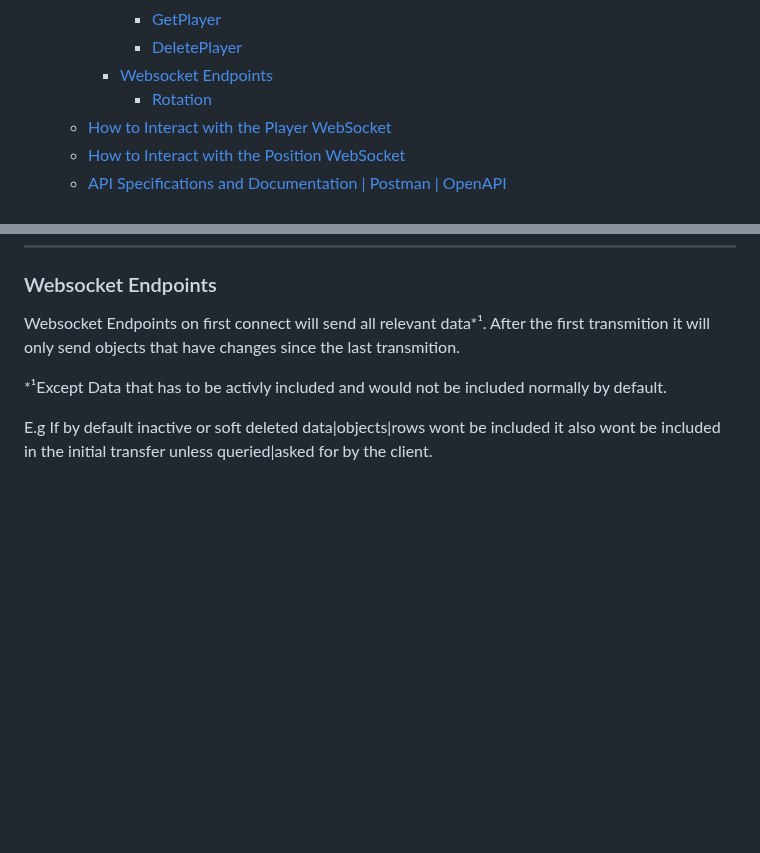
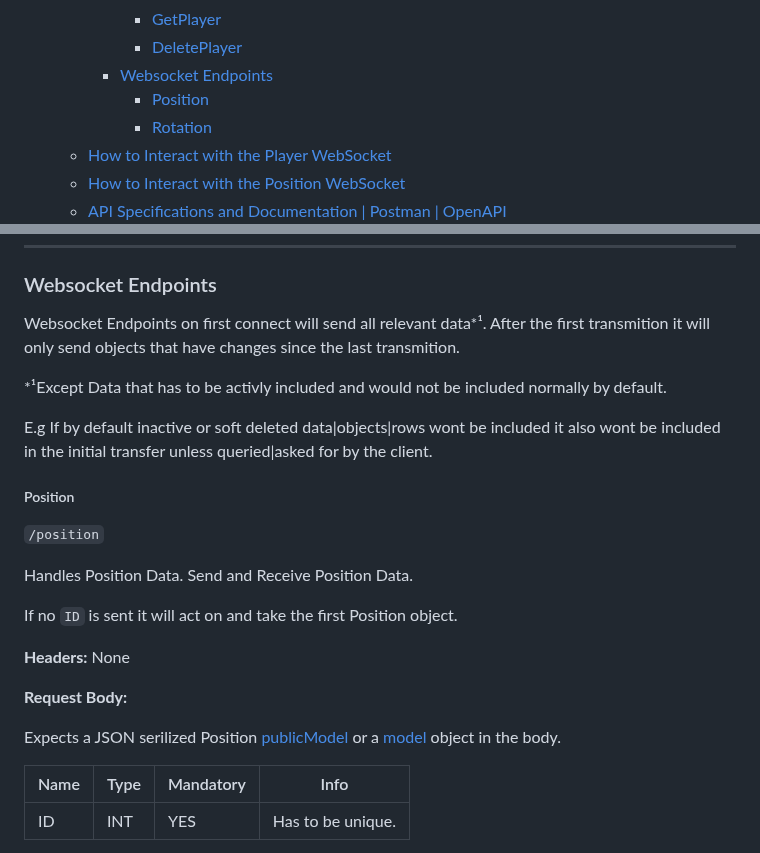
Before and after one commit to BloomGameStudio/PlayerService, a Markdown page: README.md, 2 parts joined by grey strips. Rendered like a GitHub page; blank space fills up the shorter version.

```diff
--- a/README.md
+++ b/README.md
@@ -18,6 +18,7 @@
         - [GetPlayer](#getplayer)
         - [DeletePlayer](#deleteplayer)
     - [Websocket Endpoints](#websocket-endpoints)
+        - [Position](#position)
         - [Rotation](#rotation)
   - [How to Interact with the Player WebSocket](#how-to-interact-with-the-player-websocket)
   - [How to Interact with the Position WebSocket](#how-to-interact-with-the-position-websocket)
@@ -415,4 +416,21 @@ After the first transmition it will only send objects that have changes since th
 E.g If by default inactive or soft deleted data|objects|rows wont be included
 it also wont be included in the initial transfer unless queried|asked for by the client.
 
+##### Position
+`/position`
 
+Handles Position Data. Send and Receive Position Data.
+
+If no `ID` is sent it will act on and take the first Position object.
+
+**Headers:** None
+
+**Request Body:**
+
+Expects a JSON serilized Position [publicModel](./publicModels/position.go) or a [model](./models/position.go) object in the body.
+
+Name | Type | Mandatory | Info
+-----|------|-----------|------------------
+ID   | INT  | YES       | Has to be unique.
+
+
```
Also changed, not shown: other parts of README.md (+70 -0 lines).
